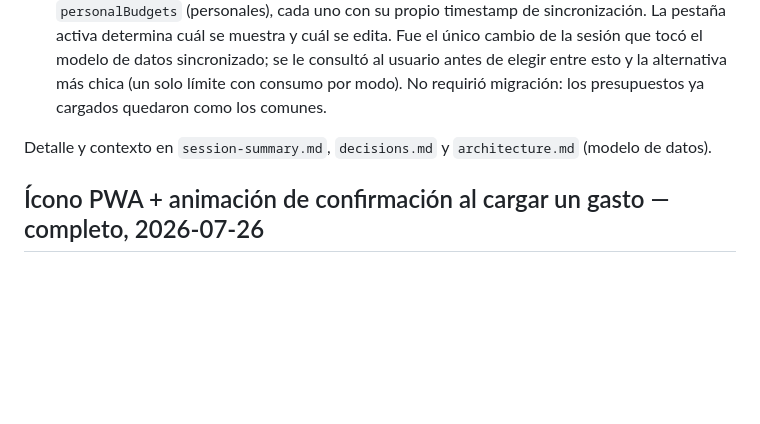
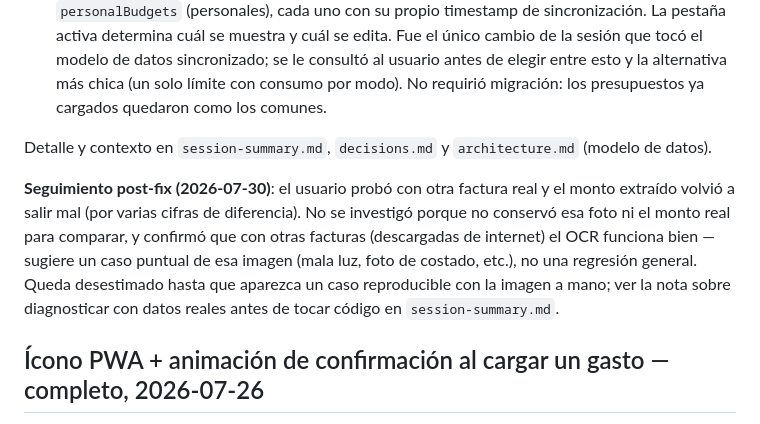
Before and after one commit to eze183/App-finanzas-hogare-as, a Markdown page: docs/roadmap.md, the part around the change. GitHub-like rendering; blank space fills up the shorter version.

Commit message:
Anota seguimiento del OCR: caso puntual sin reproducir, no una regresión
El usuario probó otra factura real y el monto salió mal, pero no conservó
la foto ni el monto real para comparar, y confirmó que con otras facturas
(de internet) el OCR funciona bien. Sin la imagen no hay nada que
diagnosticar; queda anotado por si vuelve a pasar con un caso reproducible.

Co-Authored-By: Claude Opus 5 <noreply@anthropic.com>

```diff
--- a/docs/roadmap.md
+++ b/docs/roadmap.md
@@ -15,6 +15,8 @@ Arrancó con dos bugs que reportó el usuario usando la app en el celular, y ter
 - **Los presupuestos por categoría pasaron a ser dos sets separados**: `budgets` (comunes) y `personalBudgets` (personales), cada uno con su propio timestamp de sincronización. La pestaña activa determina cuál se muestra y cuál se edita. Fue el único cambio de la sesión que tocó el modelo de datos sincronizado; se le consultó al usuario antes de elegir entre esto y la alternativa más chica (un solo límite con consumo por modo). No requirió migración: los presupuestos ya cargados quedaron como los comunes.
 
 Detalle y contexto en `session-summary.md`, `decisions.md` y `architecture.md` (modelo de datos).
+
+**Seguimiento post-fix (2026-07-30)**: el usuario probó con otra factura real y el monto extraído volvió a salir mal (por varias cifras de diferencia). No se investigó porque no conservó esa foto ni el monto real para comparar, y confirmó que con otras facturas (descargadas de internet) el OCR funciona bien — sugiere un caso puntual de esa imagen (mala luz, foto de costado, etc.), no una regresión general. Queda desestimado hasta que aparezca un caso reproducible con la imagen a mano; ver la nota sobre diagnosticar con datos reales antes de tocar código en `session-summary.md`.
 
 ## Ícono PWA + animación de confirmación al cargar un gasto — completo, 2026-07-26
 
```
